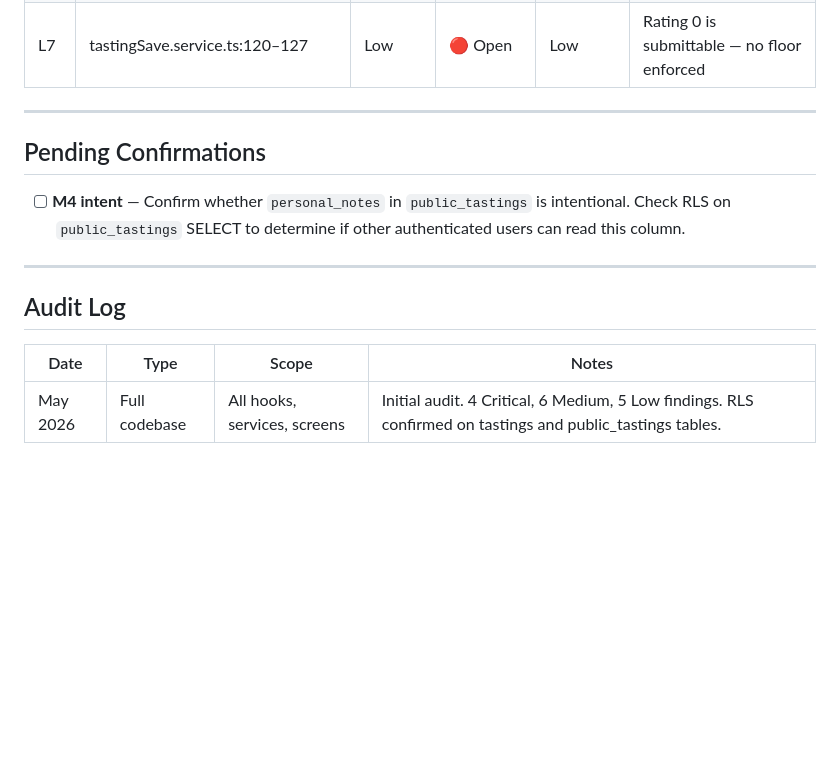
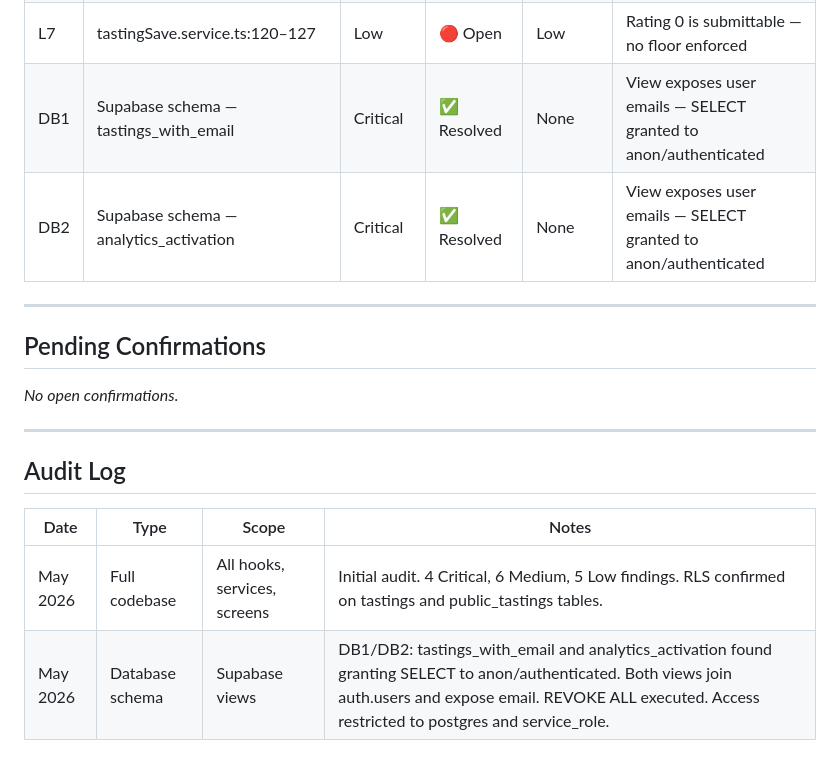
Before and after one commit to BuffaloHappyHour/neat-notes-mobile, a Markdown page: AUDIT.md, the part around one of its changes. Drawn GitHub-style; blank space fills up the shorter version.

```diff
--- a/AUDIT.md
+++ b/AUDIT.md
@@ -278,12 +314,14 @@ Also fix `TopWhiskeyRow.avg_rating` type to `number | null` (see L5) to make Typ
 | L5 | useEventPageData.ts:22 | Low | 🔴 Open | Low | avg_rating typed non-nullable |
 | L6 | cloud-tasting.tsx:783–797 | Low | 🔴 Open | Low | "Save failed" shown for validation errors |
 | L7 | tastingSave.service.ts:120–127 | Low | 🔴 Open | Low | Rating 0 is submittable — no floor enforced |
+| DB1 | Supabase schema — tastings_with_email | Critical | ✅ Resolved | None | View exposes user emails — SELECT granted to anon/authenticated |
+| DB2 | Supabase schema — analytics_activation | Critical | ✅ Resolved | None | View exposes user emails — SELECT granted to anon/authenticated |
 
 ---
 
 ## Pending Confirmations
 
-- [ ] **M4 intent** — Confirm whether `personal_notes` in `public_tastings` is intentional. Check RLS on `public_tastings` SELECT to determine if other authenticated users can read this column.
+*No open confirmations.*
 
 ---
 
@@ -292,3 +330,4 @@ Also fix `TopWhiskeyRow.avg_rating` type to `number | null` (see L5) to make Typ
 | Date | Type | Scope | Notes |
 |---|---|---|---|
 | May 2026 | Full codebase | All hooks, services, screens | Initial audit. 4 Critical, 6 Medium, 5 Low findings. RLS confirmed on tastings and public_tastings tables. |
+| May 2026 | Database schema | Supabase views | DB1/DB2: tastings_with_email and analytics_activation found granting SELECT to anon/authenticated. Both views join auth.users and expose email. REVOKE ALL executed. Access restricted to postgres and service_role. |
```
Also changed, not shown: other parts of AUDIT.md (+36 -0 lines), ROADMAP.md (+1 -1 lines).
